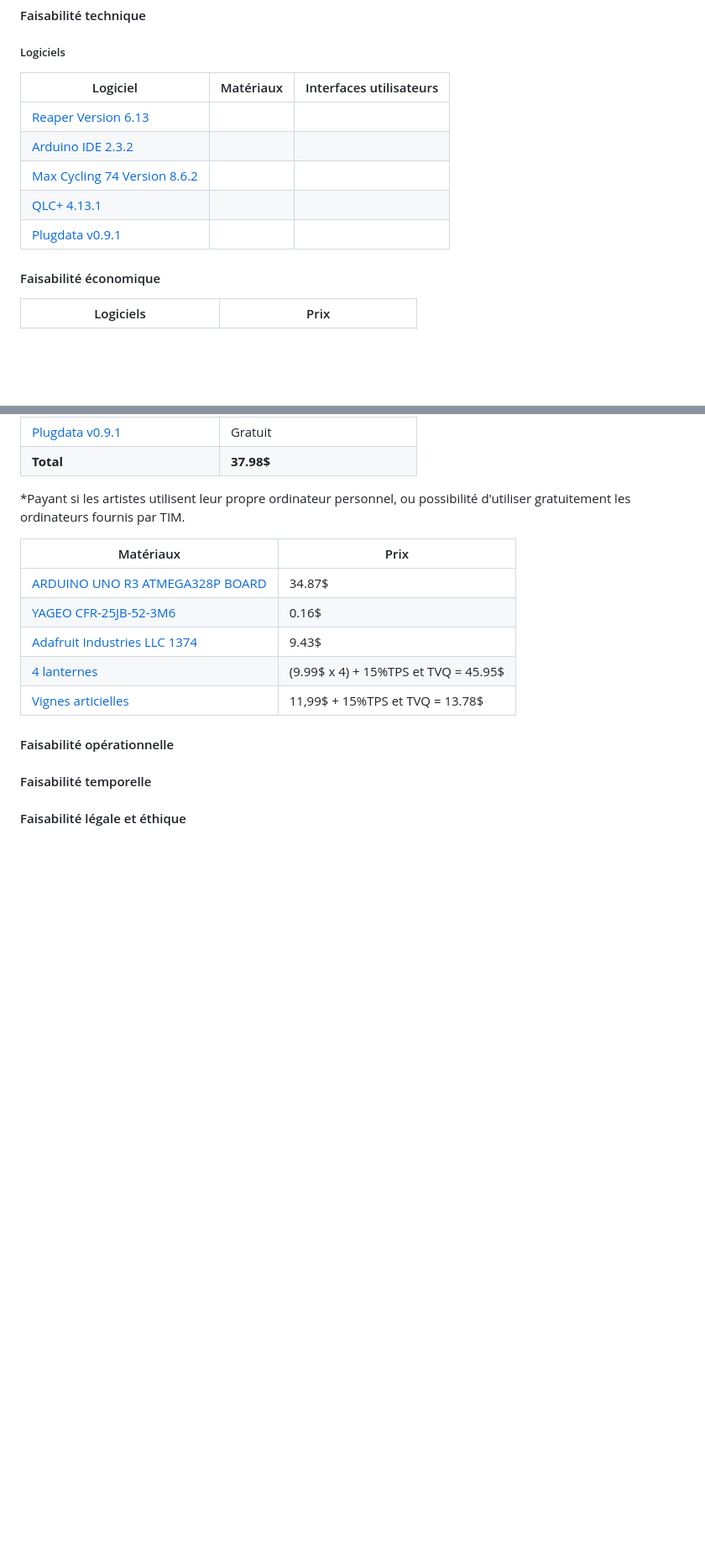
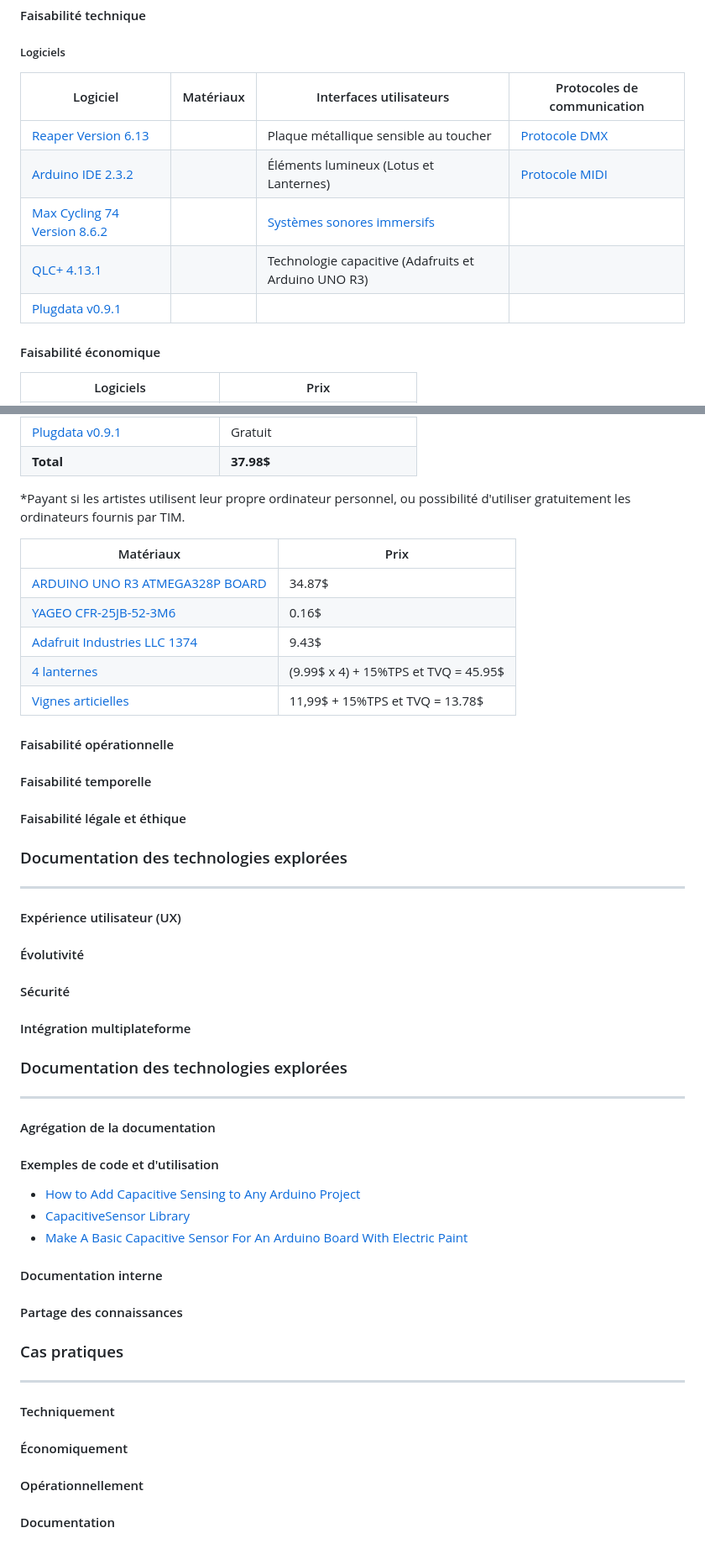
Before and after one commit to Miaou-Mafia/miaourepository, a Markdown page: README.md, 2 parts joined by grey strips. Shown at 84% size. Rendered like a GitHub page; blank space fills up the shorter version.

Commit message:
ajout elements faisabilte

```diff
--- a/README.md
+++ b/README.md
@@ -257,13 +257,13 @@ graph TD;
 #### Faisabilité technique
 
 ##### Logiciels
-| Logiciel                                                                 | Matériaux | Interfaces utilisateurs |
-| ------------------------------------------------------------------------ | --------- | ----------------------- |
-| [Reaper Version 6.13](https://www.reaper.fm/download-old.php?ver=6x)     |           |                         |
-| [Arduino IDE 2.3.2](https://www.arduino.cc/en/software)                  |           |                         |
-| [Max Cycling 74 Version 8.6.2](https://cycling74.com/releases/max/8.6.2) |           |                         |
-| [QLC+ 4.13.1](https://www.qlcplus.org/forum/viewtopic.php?t=17417)       |           |                         |
-| [Plugdata v0.9.1](https://plugdata.org/download.html)                    |           |                         |
+| Logiciel                                                                 | Matériaux | Interfaces utilisateurs                                     | Protocoles de communication                                             |
+| ------------------------------------------------------------------------ | --------- | ----------------------------------------------------------- | ----------------------------------------------------------------------- |
+| [Reaper Version 6.13](https://www.reaper.fm/download-old.php?ver=6x)     |           | Plaque métallique sensible au toucher                       | [Protocole  DMX](https://www.qlcplus.org/)                              |
+| [Arduino IDE 2.3.2](https://www.arduino.cc/en/software)                  |           | Éléments lumineux (Lotus et Lanternes)                      | [Protocole MIDI](https://www.tobias-erichsen.de/software/loopmidi.html) |
+| [Max Cycling 74 Version 8.6.2](https://cycling74.com/releases/max/8.6.2) |           | [Systèmes sonores immersifs](https://www.genelec.com/8040b) |
+| [QLC+ 4.13.1](https://www.qlcplus.org/forum/viewtopic.php?t=17417)       |           | Technologie capacitive (Adafruits et Arduino UNO R3)        |
+| [Plugdata v0.9.1](https://plugdata.org/download.html)                    |           |                                                             |
 
 #### Faisabilité économique
 
@@ -292,3 +292,40 @@ graph TD;
 #### Faisabilité temporelle
 
 #### Faisabilité légale et éthique
+
+### Documentation des technologies explorées
+---
+
+#### Expérience utilisateur (UX)
+
+#### Évolutivité
+
+#### Sécurité
+
+#### Intégration multiplateforme
+
+### Documentation des technologies explorées
+---
+
+#### Agrégation de la documentation
+
+#### Exemples de code et d'utilisation
+
+- [How to Add Capacitive Sensing to Any Arduino Project](https://www.digikey.ca/en/maker/tutorials/2021/how-to-add-capacitive-sensing-to-any-arduino-project?msockid=1d6850aaf64a65b4178e445ff73e64f3)
+- [CapacitiveSensor Library](https://www.pjrc.com/teensy/td_libs_CapacitiveSensor.html)
+- [Make A Basic Capacitive Sensor For An Arduino Board With Electric Paint](https://www.bareconductive.com/blogs/resources/make-a-basic-capacitive-sensor-with-electric-paint-and-arduino)
+
+#### Documentation interne
+
+#### Partage des connaissances
+
+### Cas pratiques
+---
+
+#### Techniquement
+
+#### Économiquement
+
+#### Opérationnellement
+
+#### Documentation
```
